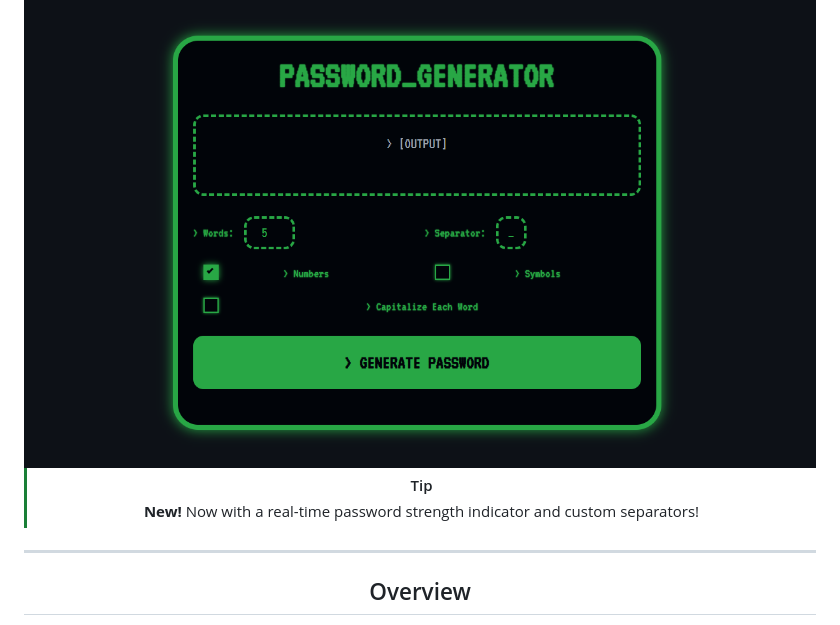
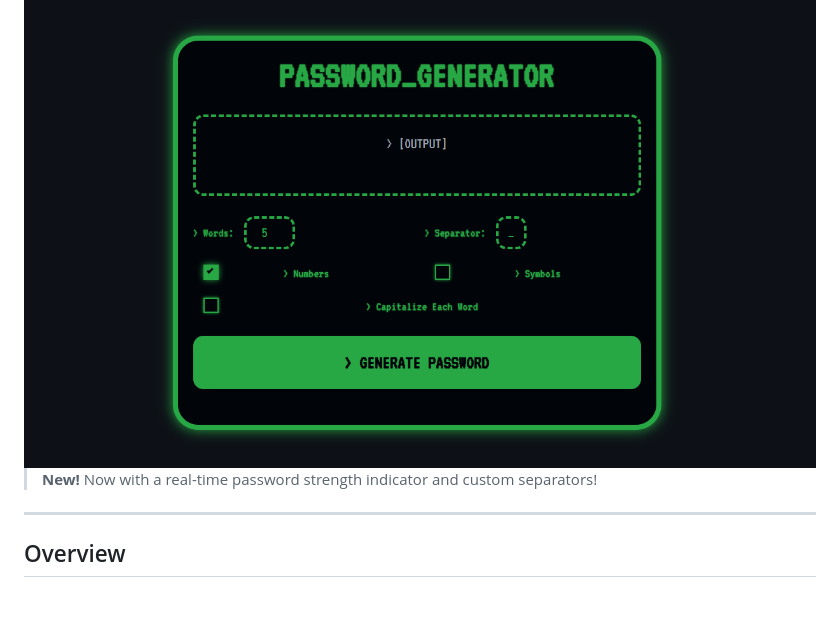
Before and after one commit to DochertyDev/Password-Generator, a Markdown page: README.md, the part around the change printed below. GitHub-like rendering; blank space fills up the shorter version.

```diff
--- a/README.md
+++ b/README.md
@@ -23,8 +23,8 @@ Password Generator
 <img src="images/PasswordGeneratorScreenshot.png" alt="Password Generator Screenshot" width="800" style="border-radius: 16px; box-shadow: 0 20px 40px rgba(0, 0, 0, 0.3), 0 0 0 1px rgba(255, 255, 255, 0.1), inset 0 1px 0 rgba(255, 255, 255, 0.2); transform: perspective(1000px) rotateX(2deg); transition: transform 0.3s ease;">
 </div>
 
-> [!TIP]
-> **New!** Now with a real-time password strength indicator and custom separators!
+>**New!**
+>Now with a real-time password strength indicator and custom separators!
 
 ---
 
```
Also changed, not shown: other parts of README.md (+2 -2 lines).
